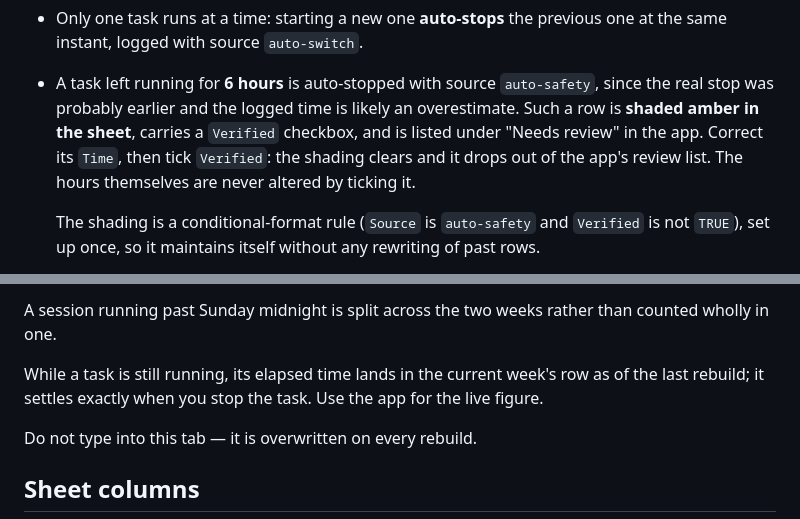
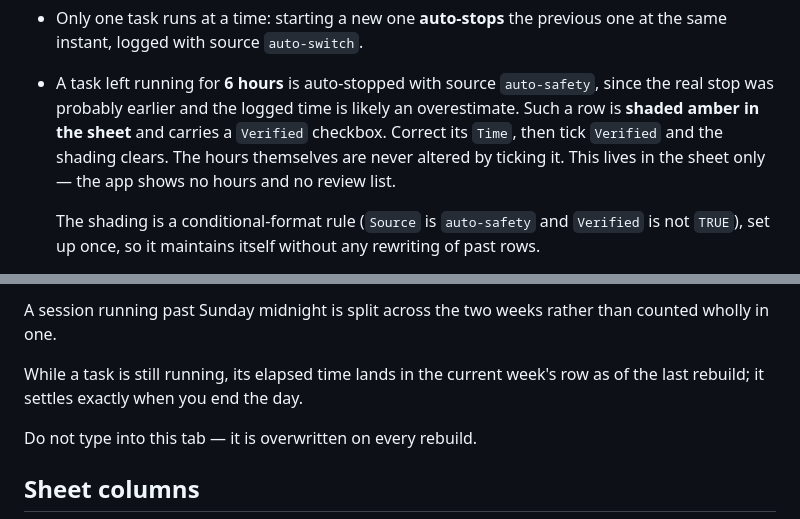
Before and after one commit to smentock-hub/hoursapp, a Markdown page: shiftlog/README.md, 2 parts joined by grey strips. GitHub-like rendering.

Commit message:
Correct README: the app no longer lists flagged entries
Co-Authored-By: Claude Opus 5 <noreply@anthropic.com>
Claude-Session: https://claude.ai/code/session_014gnxZTuWZf6LVvh8n6oAWv

```diff
--- a/shiftlog/README.md
+++ b/shiftlog/README.md
@@ -37,10 +37,10 @@ other phone or tablet.
   one at the same instant, logged with source `auto-switch`.
 - A task left running for **6 hours** is auto-stopped with source `auto-safety`,
   since the real stop was probably earlier and the logged time is likely an
-  overestimate. Such a row is **shaded amber in the sheet**, carries a
-  `Verified` checkbox, and is listed under "Needs review" in the app. Correct
-  its `Time`, then tick `Verified`: the shading clears and it drops out of the
-  app's review list. The hours themselves are never altered by ticking it.
+  overestimate. Such a row is **shaded amber in the sheet** and carries a
+  `Verified` checkbox. Correct its `Time`, then tick `Verified` and the shading
+  clears. The hours themselves are never altered by ticking it. This lives in
+  the sheet only — the app shows no hours and no review list.
 
   The shading is a conditional-format rule (`Source` is `auto-safety` and
   `Verified` is not `TRUE`), set up once, so it maintains itself without any
@@ -146,8 +146,7 @@ A session running past Sunday midnight is split across the two weeks rather than
 counted wholly in one.
 
 While a task is still running, its elapsed time lands in the current week's row
-as of the last rebuild; it settles exactly when you stop the task. Use the app
-for the live figure.
+as of the last rebuild; it settles exactly when you end the day.
 
 Do not type into this tab — it is overwritten on every rebuild.
 
```
